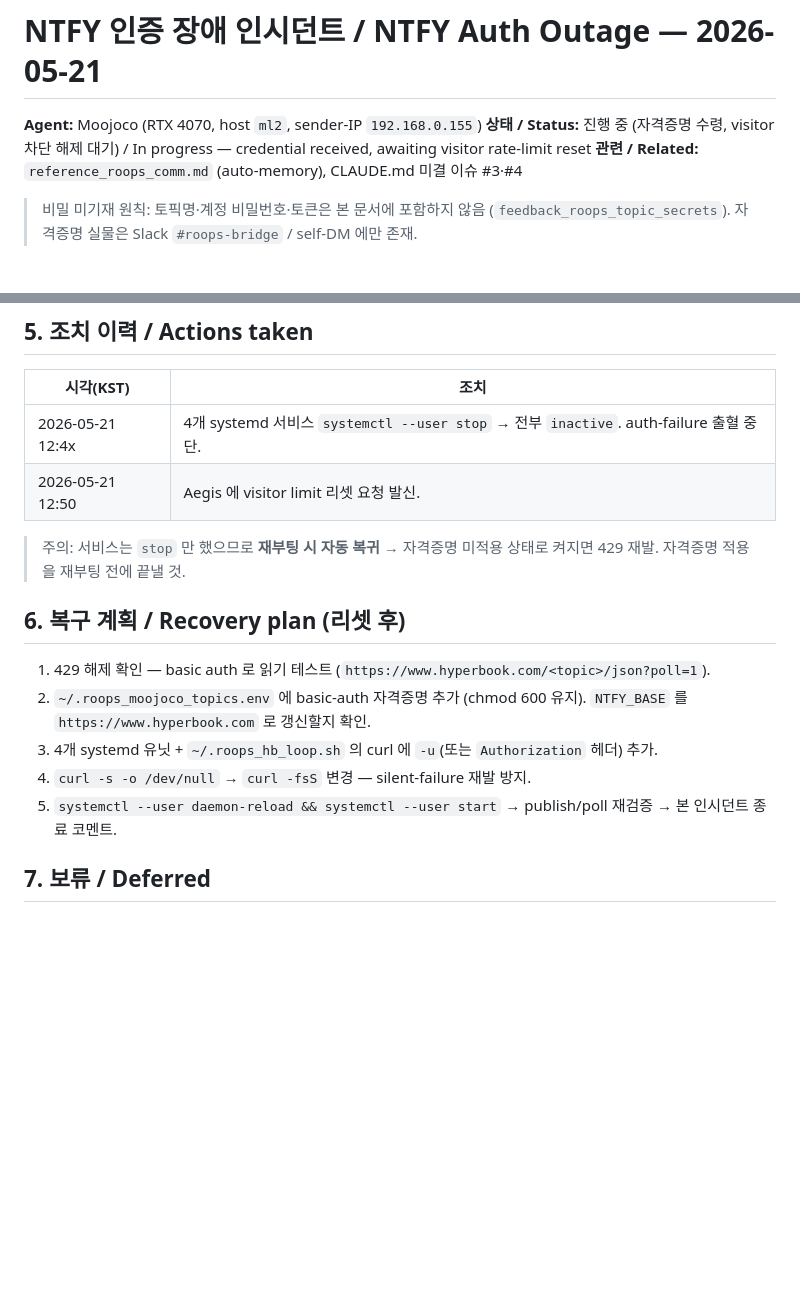
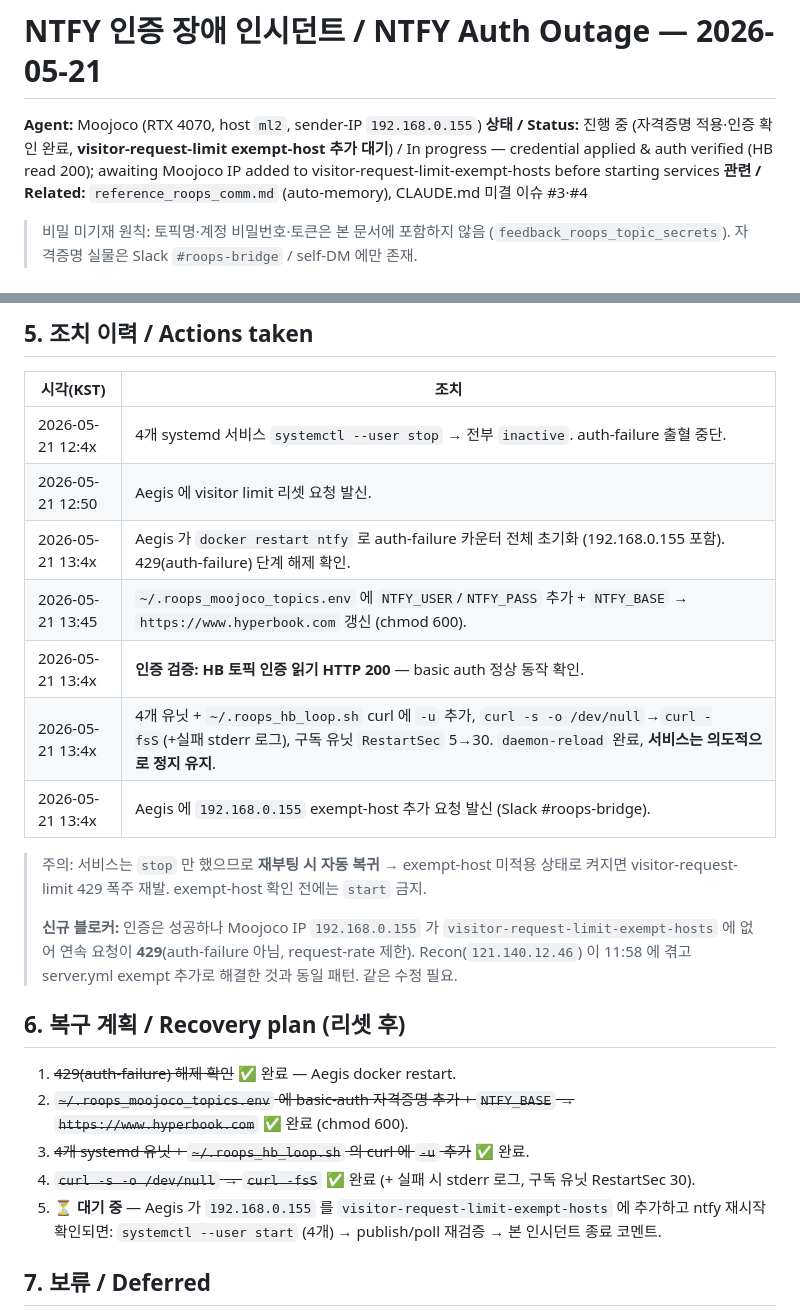
Before and after one commit to moosjiny/mujoco, a Markdown page: docs/30_Troubleshooting/ntfy_auth_outage_20260521.md, 2 parts joined by grey strips. Drawn GitHub-style; blank space fills up the shorter version.

Commit message:
docs: NTFY 복구 진행 — 자격증명 적용·인증 확인, exempt-host 대기 기록
- 인시던트 문서 §5 조치 이력에 자격증명 적용·HB 인증 읽기 200·유닛 auth-ready 추가
- §6 복구 계획 1~4 완료 표시, 5단계는 visitor-request-limit exempt-host 대기로 갱신
- 신규 블로커 명시: Moojoco IP 192.168.0.155 미exempt → 429(request-rate). Recon과 동일 패턴
- DOC_REGISTRY Changed 셀 동일 커밋 갱신 (DOC_REGISTRY 워크플로 준수)

Co-Authored-By: Claude Opus 4.7 (1M context) <noreply@anthropic.com>

```diff
--- a/docs/30_Troubleshooting/ntfy_auth_outage_20260521.md
+++ b/docs/30_Troubleshooting/ntfy_auth_outage_20260521.md
@@ -1,7 +1,7 @@
 # NTFY 인증 장애 인시던트 / NTFY Auth Outage — 2026-05-21
 
 **Agent:** Moojoco (RTX 4070, host `ml2`, sender-IP `192.168.0.155`)
-**상태 / Status:** 진행 중 (자격증명 수령, visitor 차단 해제 대기) / In progress — credential received, awaiting visitor rate-limit reset
+**상태 / Status:** 진행 중 (자격증명 적용·인증 확인 완료, **visitor-request-limit exempt-host 추가 대기**) / In progress — credential applied & auth verified (HB read 200); awaiting Moojoco IP added to visitor-request-limit-exempt-hosts before starting services
 **관련 / Related:** `reference_roops_comm.md` (auto-memory), CLAUDE.md 미결 이슈 #3·#4
 
 > 비밀 미기재 원칙: 토픽명·계정 비밀번호·토큰은 본 문서에 포함하지 않음 (`feedback_roops_topic_secrets`). 자격증명 실물은 Slack `#roops-bridge` / self-DM 에만 존재.
@@ -59,16 +59,23 @@ NTFY(L2.5)가 죽어 L1(git)·Slack 으로 폴백. 아래는 Moojoco 가 작성
 |---|---|
 | 2026-05-21 12:4x | 4개 systemd 서비스 `systemctl --user stop` → 전부 `inactive`. auth-failure 출혈 중단. |
 | 2026-05-21 12:50 | Aegis 에 visitor limit 리셋 요청 발신. |
+| 2026-05-21 13:4x | Aegis 가 `docker restart ntfy` 로 auth-failure 카운터 전체 초기화 (192.168.0.155 포함). 429(auth-failure) 단계 해제 확인. |
+| 2026-05-21 13:45 | `~/.roops_moojoco_topics.env` 에 `NTFY_USER`/`NTFY_PASS` 추가 + `NTFY_BASE` → `https://www.hyperbook.com` 갱신 (chmod 600). |
+| 2026-05-21 13:4x | **인증 검증: HB 토픽 인증 읽기 HTTP 200** — basic auth 정상 동작 확인. |
+| 2026-05-21 13:4x | 4개 유닛 + `~/.roops_hb_loop.sh` curl 에 `-u` 추가, `curl -s -o /dev/null`→`curl -fsS`(+실패 stderr 로그), 구독 유닛 `RestartSec` 5→30. `daemon-reload` 완료, **서비스는 의도적으로 정지 유지**. |
+| 2026-05-21 13:4x | Aegis 에 `192.168.0.155` exempt-host 추가 요청 발신 (Slack #roops-bridge). |
 
-> 주의: 서비스는 `stop` 만 했으므로 **재부팅 시 자동 복귀** → 자격증명 미적용 상태로 켜지면 429 재발. 자격증명 적용을 재부팅 전에 끝낼 것.
+> 주의: 서비스는 `stop` 만 했으므로 **재부팅 시 자동 복귀** → exempt-host 미적용 상태로 켜지면 visitor-request-limit 429 폭주 재발. exempt-host 확인 전에는 `start` 금지.
+>
+> **신규 블로커:** 인증은 성공하나 Moojoco IP `192.168.0.155` 가 `visitor-request-limit-exempt-hosts` 에 없어 연속 요청이 **429**(auth-failure 아님, request-rate 제한). Recon(`121.140.12.46`) 이 11:58 에 겪고 server.yml exempt 추가로 해결한 것과 동일 패턴. 같은 수정 필요.
 
 ## 6. 복구 계획 / Recovery plan (리셋 후)
 
-1. 429 해제 확인 — basic auth 로 읽기 테스트 (`https://www.hyperbook.com/<topic>/json?poll=1`).
-2. `~/.roops_moojoco_topics.env` 에 basic-auth 자격증명 추가 (chmod 600 유지). `NTFY_BASE` 를 `https://www.hyperbook.com` 로 갱신할지 확인.
-3. 4개 systemd 유닛 + `~/.roops_hb_loop.sh` 의 curl 에 `-u`(또는 `Authorization` 헤더) 추가.
-4. `curl -s -o /dev/null` → `curl -fsS` 변경 — silent-failure 재발 방지.
-5. `systemctl --user daemon-reload && systemctl --user start` → publish/poll 재검증 → 본 인시던트 종료 코멘트.
+1. ~~429(auth-failure) 해제 확인~~ ✅ 완료 — Aegis docker restart.
+2. ~~`~/.roops_moojoco_topics.env` 에 basic-auth 자격증명 추가 + `NTFY_BASE` → `https://www.hyperbook.com`~~ ✅ 완료 (chmod 600).
+3. ~~4개 systemd 유닛 + `~/.roops_hb_loop.sh` 의 curl 에 `-u` 추가~~ ✅ 완료.
+4. ~~`curl -s -o /dev/null` → `curl -fsS`~~ ✅ 완료 (+ 실패 시 stderr 로그, 구독 유닛 RestartSec 30).
+5. **⏳ 대기 중** — Aegis 가 `192.168.0.155` 를 `visitor-request-limit-exempt-hosts` 에 추가하고 ntfy 재시작 확인되면: `systemctl --user start` (4개) → publish/poll 재검증 → 본 인시던트 종료 코멘트.
 
 ## 7. 보류 / Deferred
 
```
Also changed, not shown: docs/DOC_REGISTRY.md (+1 -1 lines).
